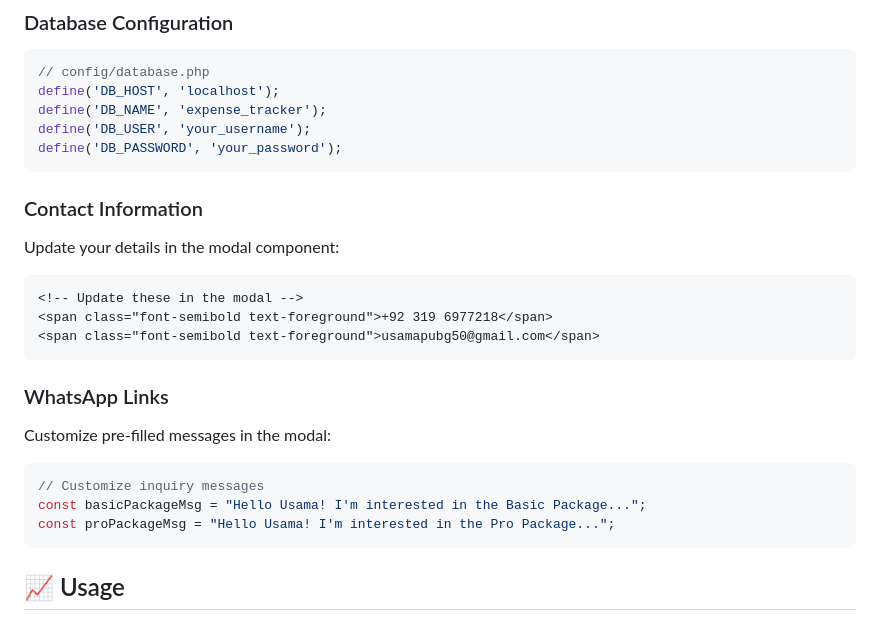
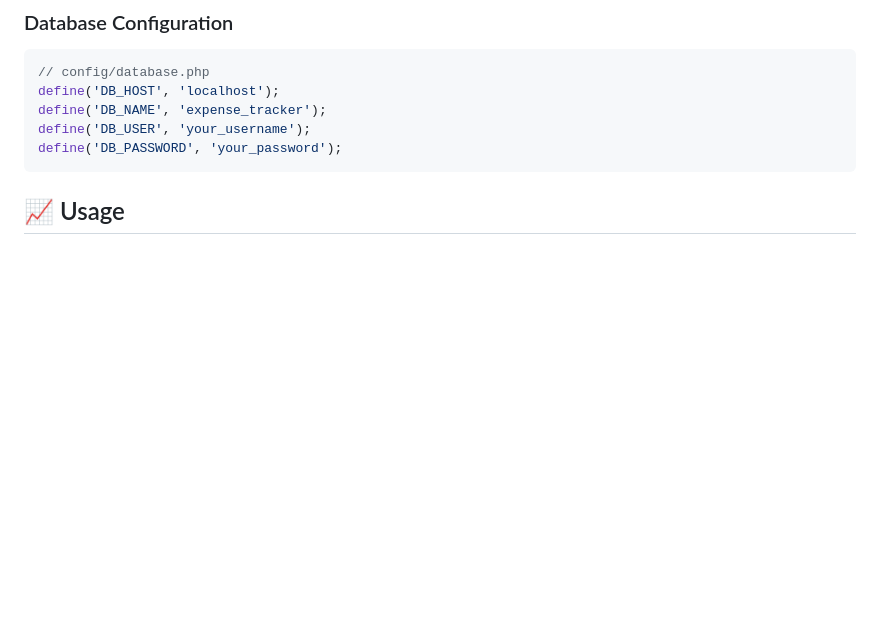
Before and after one commit to UsamaBashir786/expense-tracker, a Markdown page: readme.md, the part around the change. Drawn GitHub-style; blank space fills up the shorter version.

````diff
--- a/readme.md
+++ b/readme.md
@@ -183,23 +183,6 @@ define('DB_NAME', 'expense_tracker');
 define('DB_USER', 'your_username');
 define('DB_PASSWORD', 'your_password');
 ```
-
-### Contact Information
-Update your details in the modal component:
-```html
-<!-- Update these in the modal -->
-<span class="font-semibold text-foreground">+92 319 6977218</span>
-<span class="font-semibold text-foreground">usamapubg50@gmail.com</span>
-```
-
-### WhatsApp Links
-Customize pre-filled messages in the modal:
-```javascript
-// Customize inquiry messages
-const basicPackageMsg = "Hello Usama! I'm interested in the Basic Package...";
-const proPackageMsg = "Hello Usama! I'm interested in the Pro Package...";
-```
-
 ## 📈 Usage
 
 ### 1. Expense Tracking
````
